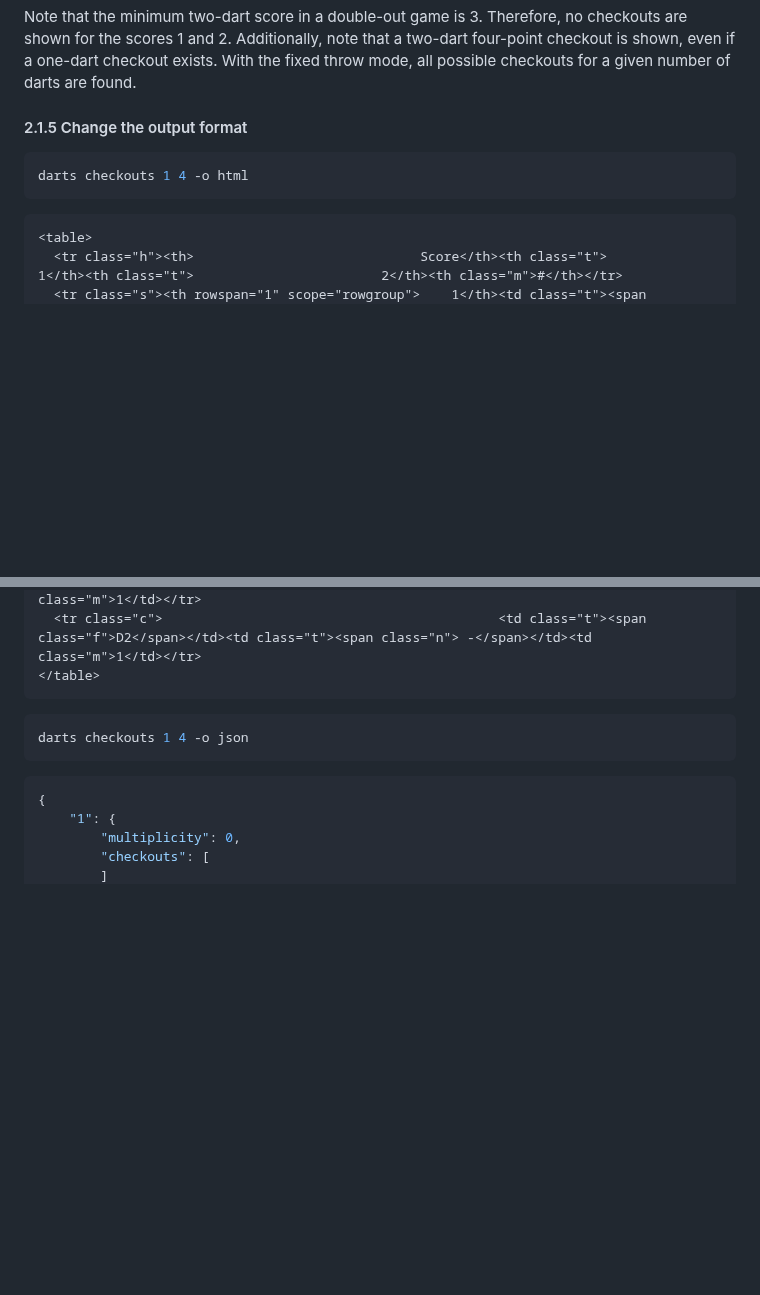
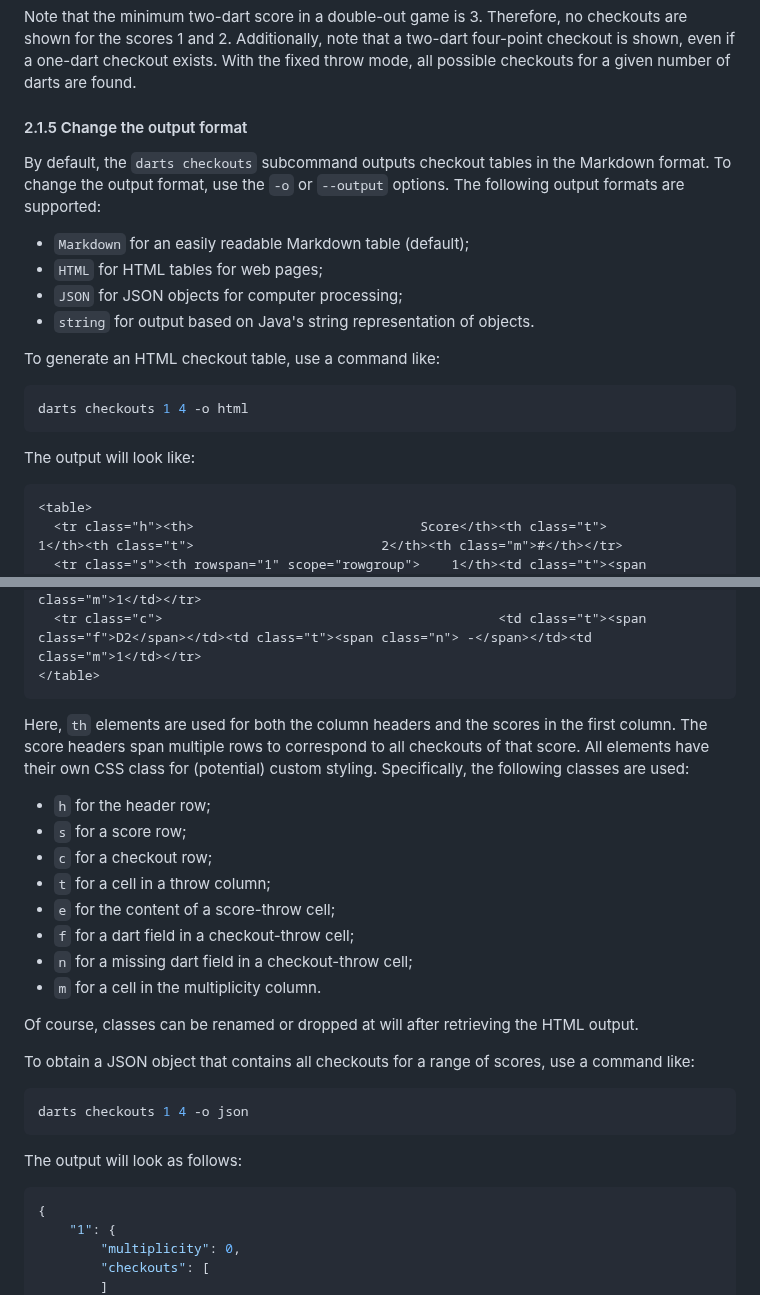
Before and after one commit to mauritssilvis/darts, a Markdown page: cli/java/README.md, 2 parts joined by grey strips. Drawn GitHub-style; blank space fills up the shorter version.

Commit message:
Document changing the output format

````diff
--- a/cli/java/README.md
+++ b/cli/java/README.md
@@ -365,9 +365,22 @@ With the fixed throw mode, all possible checkouts for a given number of darts ar
 
 #### 2.1.5 Change the output format
 
+By default, the `darts checkouts` subcommand outputs checkout tables in the Markdown format.
+To change the output format, use the `-o` or `--output` options.
+The following output formats are supported:
+
+- `Markdown` for an easily readable Markdown table (default);
+- `HTML` for HTML tables for web pages;
+- `JSON` for JSON objects for computer processing;
+- `string` for output based on Java's string representation of objects.
+
+To generate an HTML checkout table, use a command like:
+
 ```shell
 darts checkouts 1 4 -o html
 ```
+
+The output will look like:
 
 ```html
 <table>
@@ -382,9 +395,29 @@ darts checkouts 1 4 -o html
 </table>
 ```
 
+Here, `th` elements are used for both the column headers and the scores in the first column.
+The score headers span multiple rows to correspond to all checkouts of that score.
+All elements have their own CSS class for (potential) custom styling.
+Specifically, the following classes are used:
+
+- `h` for the header row;
+- `s` for a score row;
+- `c` for a checkout row;
+- `t` for a cell in a throw column;
+- `e` for the content of a score-throw cell;
+- `f` for a dart field in a checkout-throw cell;
+- `n` for a missing dart field in a checkout-throw cell;
+- `m` for a cell in the multiplicity column.
+
+Of course, classes can be renamed or dropped at will after retrieving the HTML output.
+
+To obtain a JSON object that contains all checkouts for a range of scores, use a command like:
+
 ```shell
 darts checkouts 1 4 -o json
 ```
+
+The output will look as follows:
 
 ```json
 {
````
